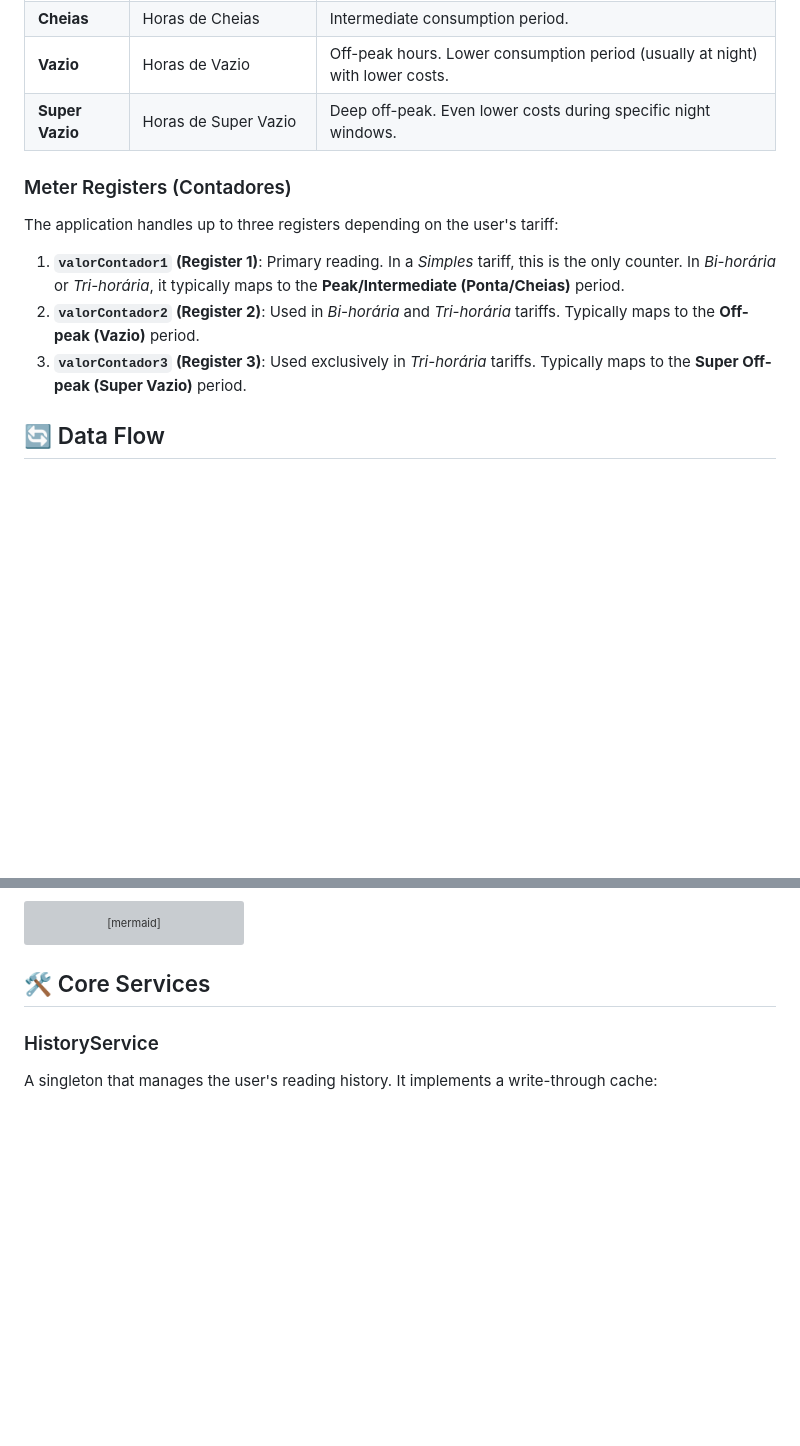
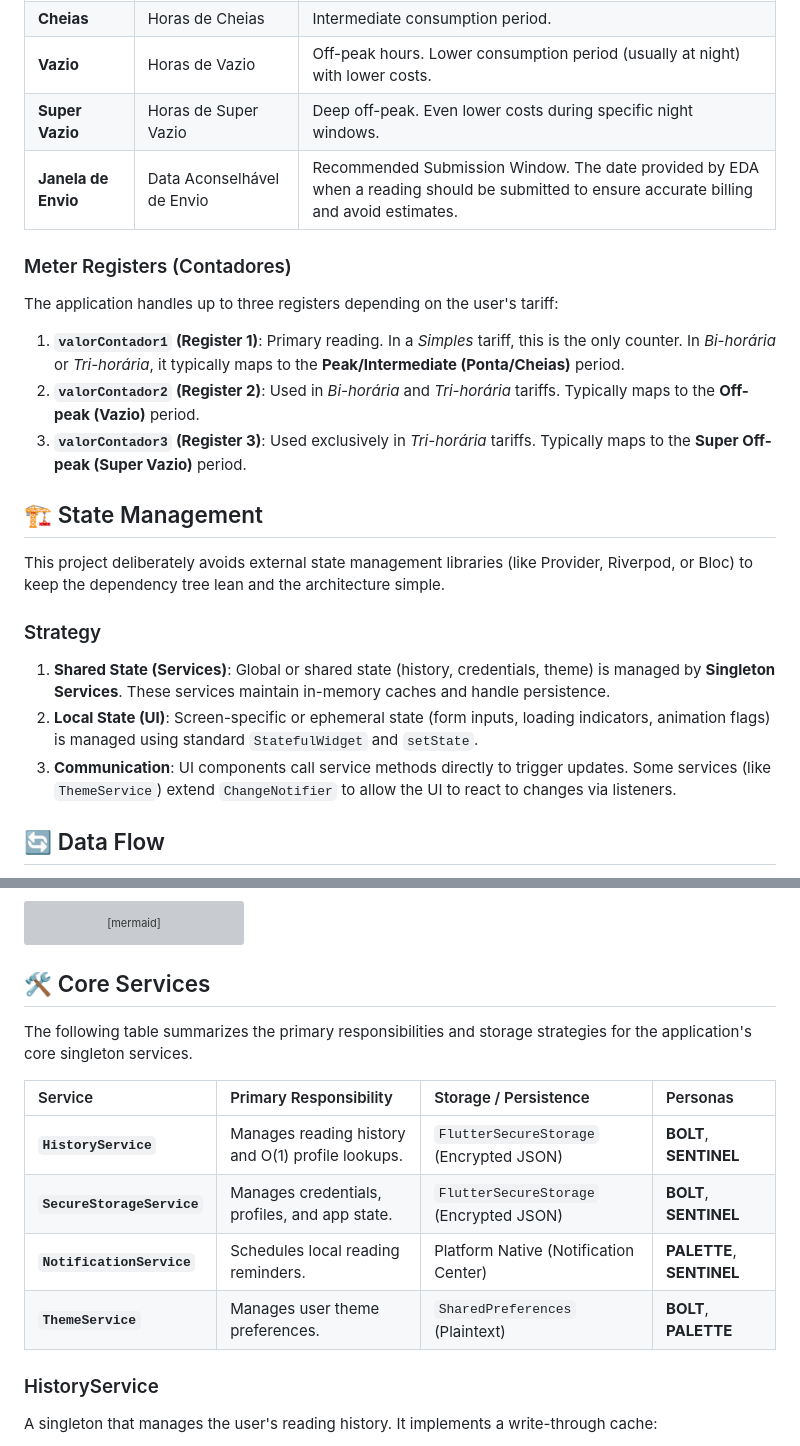
Before and after one commit to deciosfernandes/eda-readings-app, a Markdown page: ARCHITECTURE.md, 2 parts joined by grey strips. Rendered like a GitHub page; blank space fills up the shorter version; grey boxes are pictures that could not be loaded.

Commit message:
🖋️ Ink: expand architecture documentation with state management and service catalog
Co-authored-by: deciosfernandes <19864737+deciosfernandes@users.noreply.github.com>

````diff
--- a/ARCHITECTURE.md
+++ b/ARCHITECTURE.md
@@ -32,6 +32,7 @@ Understanding these terms is critical for working with the EDA API and the appli
 | **Cheias** | Horas de Cheias | Intermediate consumption period. |
 | **Vazio** | Horas de Vazio | Off-peak hours. Lower consumption period (usually at night) with lower costs. |
 | **Super Vazio** | Horas de Super Vazio | Deep off-peak. Even lower costs during specific night windows. |
+| **Janela de Envio** | Data Aconselhável de Envio | Recommended Submission Window. The date provided by EDA when a reading should be submitted to ensure accurate billing and avoid estimates. |
 
 ### Meter Registers (Contadores)
 The application handles up to three registers depending on the user's tariff:
@@ -39,6 +40,15 @@ The application handles up to three registers depending on the user's tariff:
 1.  **`valorContador1` (Register 1)**: Primary reading. In a *Simples* tariff, this is the only counter. In *Bi-horária* or *Tri-horária*, it typically maps to the **Peak/Intermediate (Ponta/Cheias)** period.
 2.  **`valorContador2` (Register 2)**: Used in *Bi-horária* and *Tri-horária* tariffs. Typically maps to the **Off-peak (Vazio)** period.
 3.  **`valorContador3` (Register 3)**: Used exclusively in *Tri-horária* tariffs. Typically maps to the **Super Off-peak (Super Vazio)** period.
+
+## 🏗️ State Management
+
+This project deliberately avoids external state management libraries (like Provider, Riverpod, or Bloc) to keep the dependency tree lean and the architecture simple.
+
+### Strategy
+1.  **Shared State (Services)**: Global or shared state (history, credentials, theme) is managed by **Singleton Services**. These services maintain in-memory caches and handle persistence.
+2.  **Local State (UI)**: Screen-specific or ephemeral state (form inputs, loading indicators, animation flags) is managed using standard `StatefulWidget` and `setState`.
+3.  **Communication**: UI components call service methods directly to trigger updates. Some services (like `ThemeService`) extend `ChangeNotifier` to allow the UI to react to changes via listeners.
 
 ## 🔄 Data Flow
 
@@ -111,6 +121,15 @@ sequenceDiagram
 ```
 
 ## 🛠️ Core Services
+
+The following table summarizes the primary responsibilities and storage strategies for the application's core singleton services.
+
+| Service | Primary Responsibility | Storage / Persistence | Personas |
+| :--- | :--- | :--- | :--- |
+| **`HistoryService`** | Manages reading history and O(1) profile lookups. | `FlutterSecureStorage` (Encrypted JSON) | **BOLT**, **SENTINEL** |
+| **`SecureStorageService`** | Manages credentials, profiles, and app state. | `FlutterSecureStorage` (Encrypted JSON) | **BOLT**, **SENTINEL** |
+| **`NotificationService`** | Schedules local reading reminders. | Platform Native (Notification Center) | **PALETTE**, **SENTINEL** |
+| **`ThemeService`** | Manages user theme preferences. | `SharedPreferences` (Plaintext) | **BOLT**, **PALETTE** |
 
 ### HistoryService
 A singleton that manages the user's reading history. It implements a write-through cache:
````
Also changed, not shown: other parts of ARCHITECTURE.md (+1 -1 lines), README.md (+1 -1 lines).
